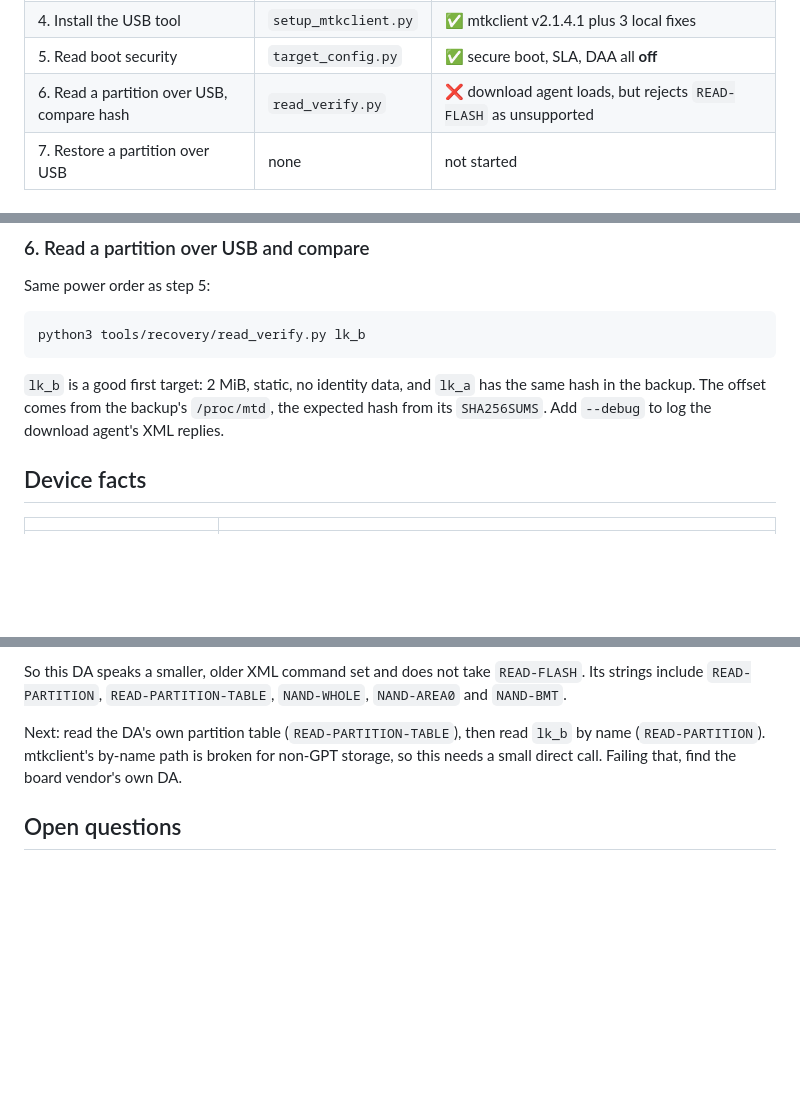
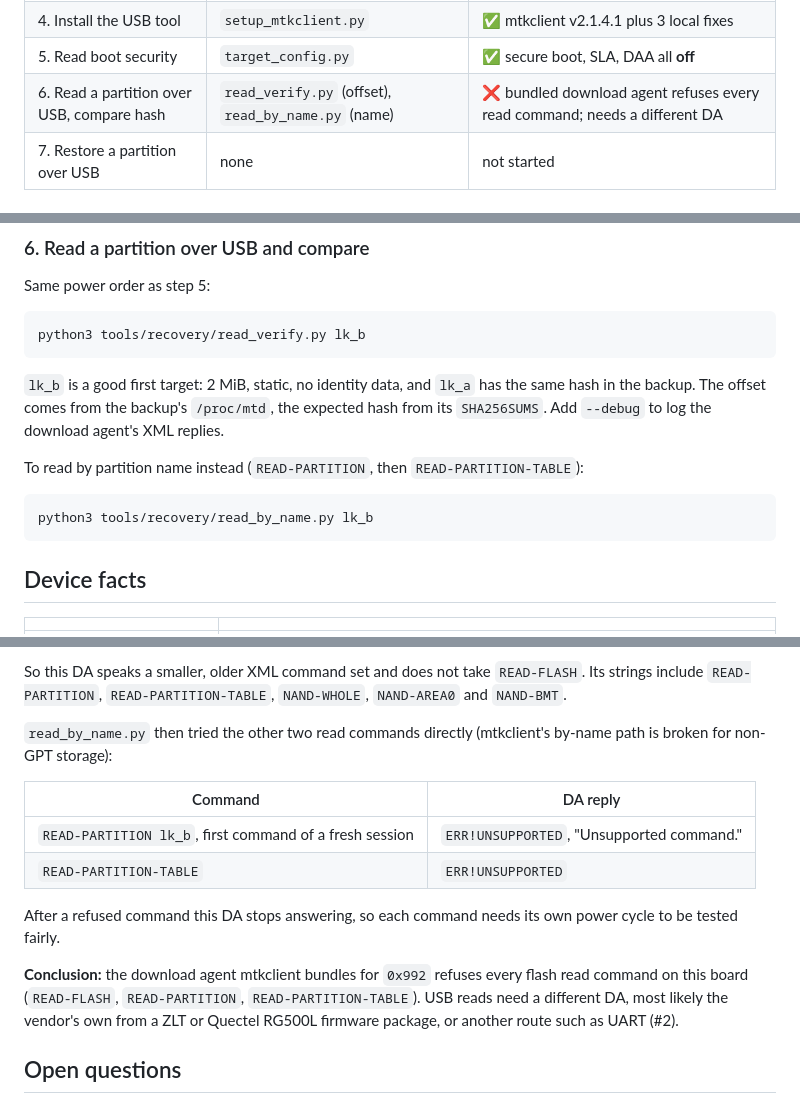
Before and after one commit to mralinp/zlt-x28-openwrt, a Markdown page: docs/RECOVERY.md, 3 parts joined by grey strips. Drawn GitHub-style; blank space fills up the shorter version.

Commit message:
docs(recovery): bundled DA refuses every flash read command
READ-PARTITION and READ-PARTITION-TABLE return ERR!UNSUPPORTED like
READ-FLASH, even as the first command of a fresh session. USB reads need
the vendor's download agent or another route such as UART.

Refs #4

Co-Authored-By: Claude Opus 5.5 <noreply@anthropic.com>

````diff
--- a/docs/RECOVERY.md
+++ b/docs/RECOVERY.md
@@ -15,7 +15,7 @@ Tracks issue #4 (way back to stock); builds on #1 (partition dump).
 | 3. Find the USB recovery port | `usb_watch.py` | ✅ preloader `0e8d:2000`, needs a USB-A-to-C cable |
 | 4. Install the USB tool | `setup_mtkclient.py` | ✅ mtkclient v2.1.4.1 plus 3 local fixes |
 | 5. Read boot security | `target_config.py` | ✅ secure boot, SLA, DAA all **off** |
-| 6. Read a partition over USB, compare hash | `read_verify.py` | ❌ download agent loads, but rejects `READ-FLASH` as unsupported |
+| 6. Read a partition over USB, compare hash | `read_verify.py` (offset), `read_by_name.py` (name) | ❌ bundled download agent refuses every read command; needs a different DA |
 | 7. Restore a partition over USB | none | not started |
 
 ## Safety rules
@@ -128,6 +128,12 @@ python3 tools/recovery/read_verify.py lk_b
 hash in the backup. The offset comes from the backup's `/proc/mtd`, the expected hash from
 its `SHA256SUMS`. Add `--debug` to log the download agent's XML replies.
 
+To read by partition name instead (`READ-PARTITION`, then `READ-PARTITION-TABLE`):
+
+```bash
+python3 tools/recovery/read_by_name.py lk_b
+```
+
 ## Device facts
 
 | | |
@@ -189,9 +195,21 @@ built for the **Fibocom FM350 (MT6880)** module, not this board. Observed on 202
 So this DA speaks a smaller, older XML command set and does not take `READ-FLASH`. Its strings
 include `READ-PARTITION`, `READ-PARTITION-TABLE`, `NAND-WHOLE`, `NAND-AREA0` and `NAND-BMT`.
 
-Next: read the DA's own partition table (`READ-PARTITION-TABLE`), then read `lk_b` by name
-(`READ-PARTITION`). mtkclient's by-name path is broken for non-GPT storage, so this needs a small
-direct call. Failing that, find the board vendor's own DA.
+`read_by_name.py` then tried the other two read commands directly (mtkclient's by-name path is
+broken for non-GPT storage):
+
+| Command | DA reply |
+|---|---|
+| `READ-PARTITION lk_b`, first command of a fresh session | `ERR!UNSUPPORTED`, "Unsupported command." |
+| `READ-PARTITION-TABLE` | `ERR!UNSUPPORTED` |
+
+After a refused command this DA stops answering, so each command needs its own power cycle to
+be tested fairly.
+
+**Conclusion:** the download agent mtkclient bundles for `0x992` refuses every flash read
+command on this board (`READ-FLASH`, `READ-PARTITION`, `READ-PARTITION-TABLE`). USB reads need
+a different DA, most likely the vendor's own from a ZLT or Quectel RG500L firmware package,
+or another route such as UART (#2).
 
 ## Open questions
 
````
Also changed, not shown: README.md (+2 -2 lines).
